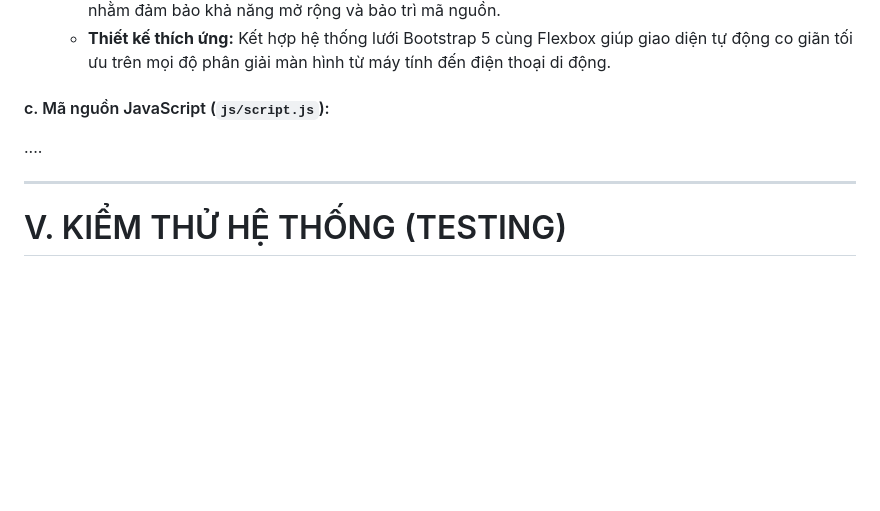
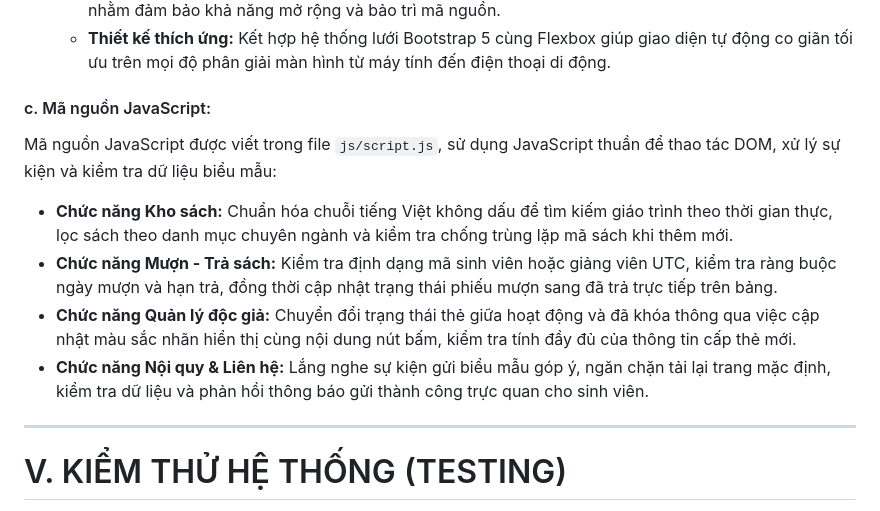
Before and after one commit to truongmanhdat07/web_development, a Markdown page: BTL_ThietKeWeb/BAO_CAO_BAI_TAP_LON_QUAN_LY_THU_VIEN.md, the part around the change. GitHub-like rendering; blank space fills up the shorter version.

Commit message:
Add JavaScript overview for Bao_Cao

```diff
--- a/BTL_ThietKeWeb/BAO_CAO_BAI_TAP_LON_QUAN_LY_THU_VIEN.md
+++ b/BTL_ThietKeWeb/BAO_CAO_BAI_TAP_LON_QUAN_LY_THU_VIEN.md
@@ -220,9 +220,14 @@ BTL_ThietKeWeb
   - **Độ ưu tiên phẳng:** Thiết lập bộ chọn CSS mạch lạc, tuyệt đối không lạm dụng từ khóa `!important` nhằm đảm bảo khả năng mở rộng và bảo trì mã nguồn.
   - **Thiết kế thích ứng:** Kết hợp hệ thống lưới Bootstrap 5 cùng Flexbox giúp giao diện tự động co giãn tối ưu trên mọi độ phân giải màn hình từ máy tính đến điện thoại di động.
 
-#### c. Mã nguồn JavaScript (`js/script.js`):
+#### c. Mã nguồn JavaScript:
 
-....
+Mã nguồn JavaScript được viết trong file `js/script.js`, sử dụng JavaScript thuần để thao tác DOM, xử lý sự kiện và kiểm tra dữ liệu biểu mẫu:
+
+- **Chức năng Kho sách:** Chuẩn hóa chuỗi tiếng Việt không dấu để tìm kiếm giáo trình theo thời gian thực, lọc sách theo danh mục chuyên ngành và kiểm tra chống trùng lặp mã sách khi thêm mới.
+- **Chức năng Mượn - Trả sách:** Kiểm tra định dạng mã sinh viên hoặc giảng viên UTC, kiểm tra ràng buộc ngày mượn và hạn trả, đồng thời cập nhật trạng thái phiếu mượn sang đã trả trực tiếp trên bảng.
+- **Chức năng Quản lý độc giả:** Chuyển đổi trạng thái thẻ giữa hoạt động và đã khóa thông qua việc cập nhật màu sắc nhãn hiển thị cùng nội dung nút bấm, kiểm tra tính đầy đủ của thông tin cấp thẻ mới.
+- **Chức năng Nội quy & Liên hệ:** Lắng nghe sự kiện gửi biểu mẫu góp ý, ngăn chặn tải lại trang mặc định, kiểm tra dữ liệu và phản hồi thông báo gửi thành công trực quan cho sinh viên.
 
 ---
 
```
